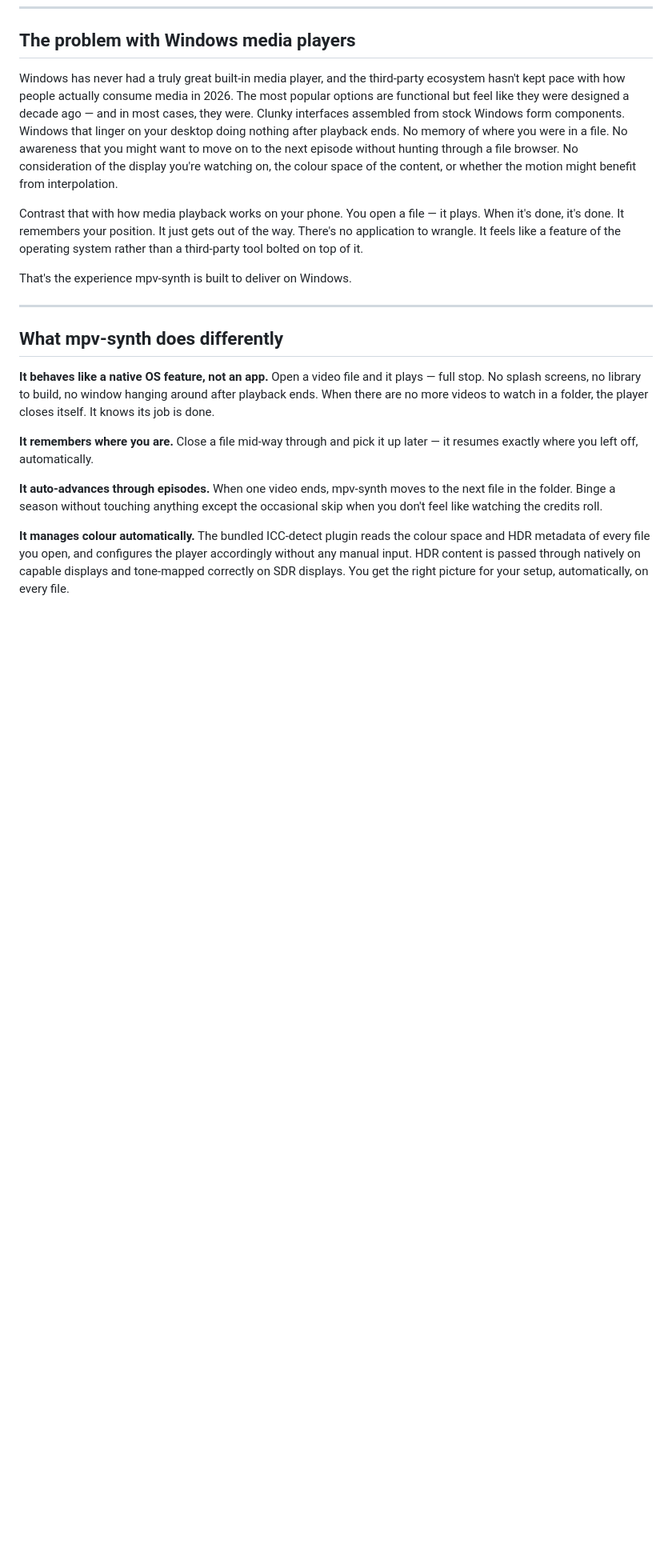
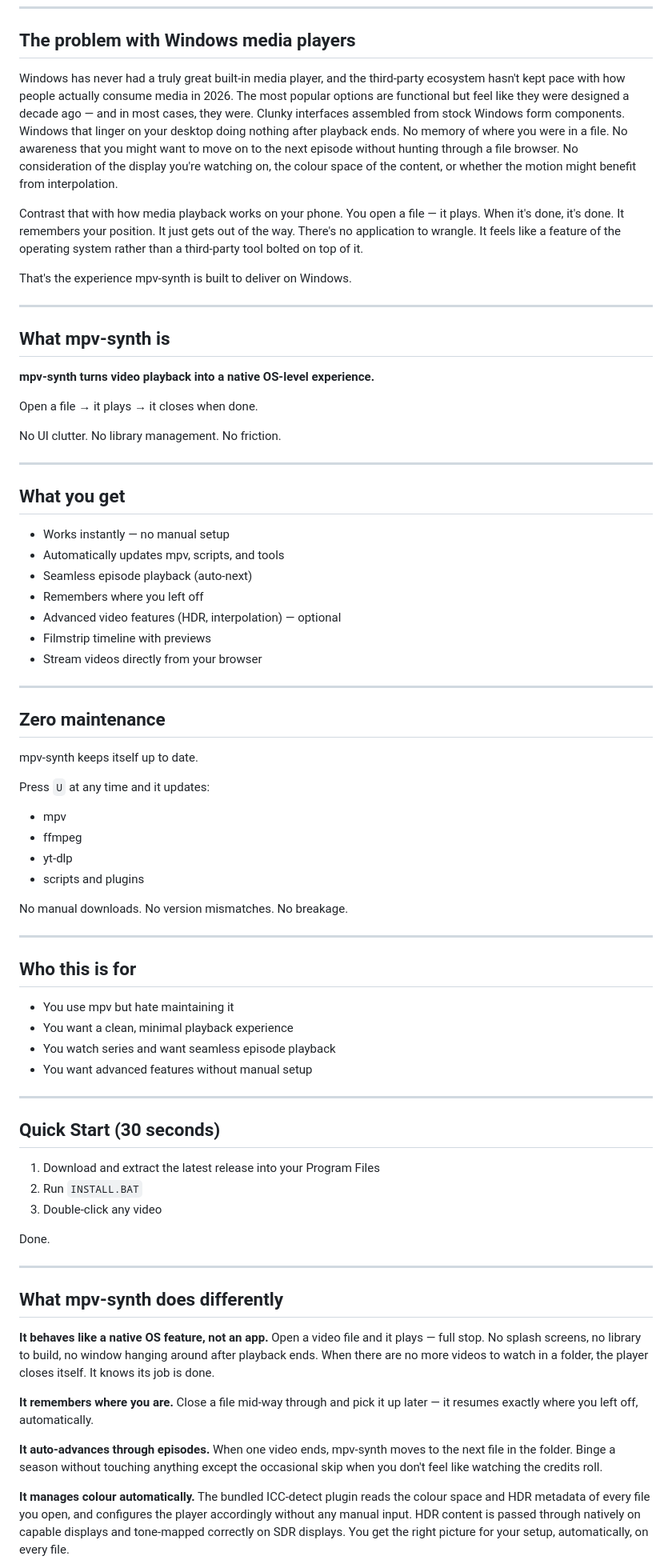
Before and after one commit to AJCrowley/mpv-synth, a Markdown page: README.md, the part around one of its changes. Shown at 80% size. Drawn GitHub-style; blank space fills up the shorter version.

```diff
--- a/README.md
+++ b/README.md
@@ -12,6 +18,61 @@ Windows has never had a truly great built-in media player, and the third-party e
 Contrast that with how media playback works on your phone. You open a file — it plays. When it's done, it's done. It remembers your position. It just gets out of the way. There's no application to wrangle. It feels like a feature of the operating system rather than a third-party tool bolted on top of it.
 
 That's the experience mpv-synth is built to deliver on Windows.
+
+---
+
+## What mpv-synth is
+
+**mpv-synth turns video playback into a native OS-level experience.**
+
+Open a file → it plays → it closes when done.
+
+No UI clutter. No library management. No friction.
+
+---
+
+## What you get
+
+- Works instantly — no manual setup
+- Automatically updates mpv, scripts, and tools
+- Seamless episode playback (auto-next)
+- Remembers where you left off
+- Advanced video features (HDR, interpolation) — optional
+- Filmstrip timeline with previews
+- Stream videos directly from your browser
+
+---
+
+## Zero maintenance
+
+mpv-synth keeps itself up to date.
+
+Press `U` at any time and it updates:
+- mpv
+- ffmpeg
+- yt-dlp
+- scripts and plugins
+
+No manual downloads. No version mismatches. No breakage.
+
+---
+
+## Who this is for
+
+- You use mpv but hate maintaining it
+- You want a clean, minimal playback experience
+- You watch series and want seamless episode playback
+- You want advanced features without manual setup
+
+---
+
+## Quick Start (30 seconds)
+
+1. Download and extract the latest release into your Program Files
+2. Run `INSTALL.BAT`
+3. Double-click any video
+
+Done.
 
 ---
 
```
Also changed, not shown: other parts of README.md (+9 -3 lines).
